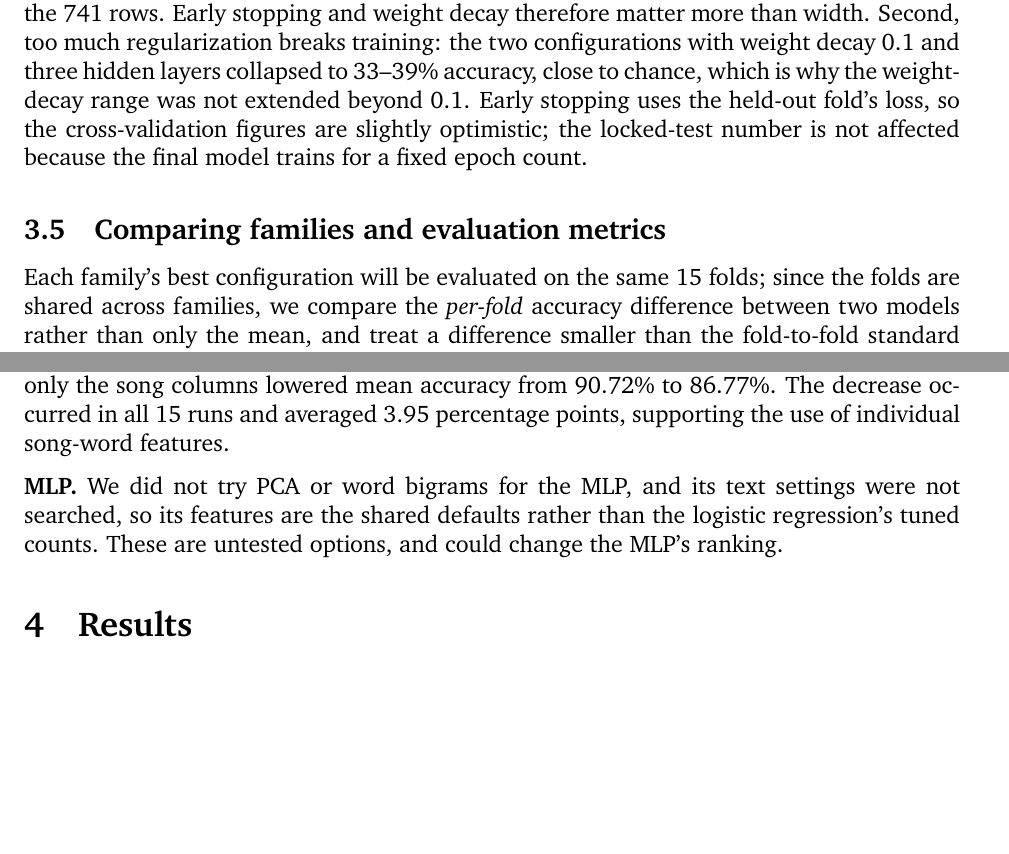
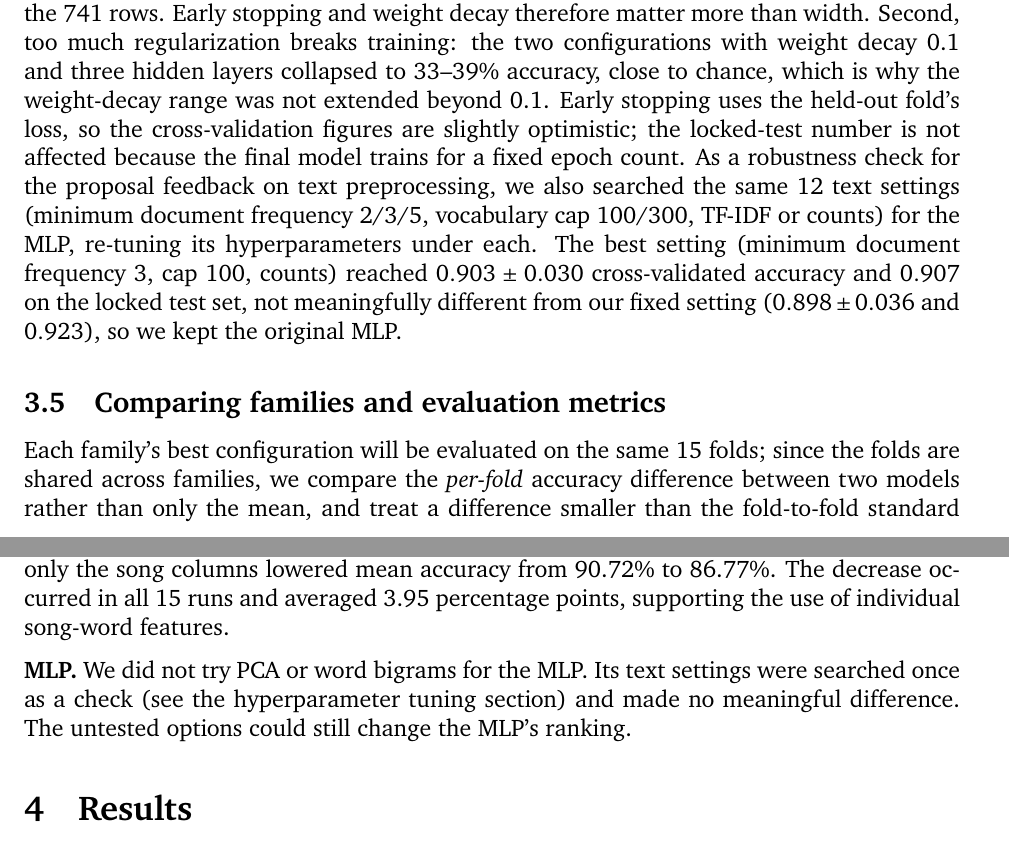
Before and after one commit to ShubhamMohta29/3-classidier-project, a LaTeX document (report/report.tex): two parts of pages 8 and 9 of 15, joined at a grey line, cut so that both start at the same text, the shorter picture padded with empty space. Compiled offline with pdfLaTeX.

Commit message:
Add MLP text-settings note to report

```diff
--- a/report/report.tex
+++ b/report/report.tex
@@ -539,7 +539,12 @@ and weight decay therefore matter more than width. Second, too much regularizati
 the two configurations with weight decay 0.1 and three hidden layers collapsed to 33--39\% accuracy,
 close to chance, which is why the weight-decay range was not extended beyond 0.1. Early stopping
 uses the held-out fold's loss, so the cross-validation figures are slightly optimistic; the locked-test
-number is not affected because the final model trains for a fixed epoch count.
+number is not affected because the final model trains for a fixed epoch count. As a robustness check for
+the proposal feedback on text preprocessing, we also searched the same 12 text settings (minimum document
+frequency 2/3/5, vocabulary cap 100/300, TF-IDF or counts) for the MLP, re-tuning its hyperparameters
+under each. The best setting (minimum document frequency 3, cap 100, counts) reached $0.903 \pm 0.030$
+cross-validated accuracy and $0.907$ on the locked test set, not meaningfully different from our fixed
+setting ($0.898 \pm 0.036$ and $0.923$), so we kept the original MLP.
 
 \subsection{Comparing families and evaluation metrics}
 
@@ -579,10 +584,9 @@ while leaving individual song words intact, gave 90.45\% mean accuracy. Removing
 columns lowered mean accuracy from 90.72\% to 86.77\%. The decrease occurred in all 15 runs
 and averaged 3.95 percentage points, supporting the use of individual song-word features.
 
-\textbf{MLP.} We did not try PCA or word bigrams for the MLP, and its text settings were not searched,
-so its features are the shared defaults rather than the logistic regression's tuned counts. These are
-untested options, and could change the MLP's ranking.
-
+\textbf{MLP.} We did not try PCA or word bigrams for the MLP. Its text settings were searched
+once as a check (see the hyperparameter tuning section) and made no meaningful difference. The
+untested options could still change the MLP's ranking.
 \section{Results}\label{sec:results}
 
 \begin{table}[h]
```
Also changed, not shown: report/report.tex (4 more changed lines).
